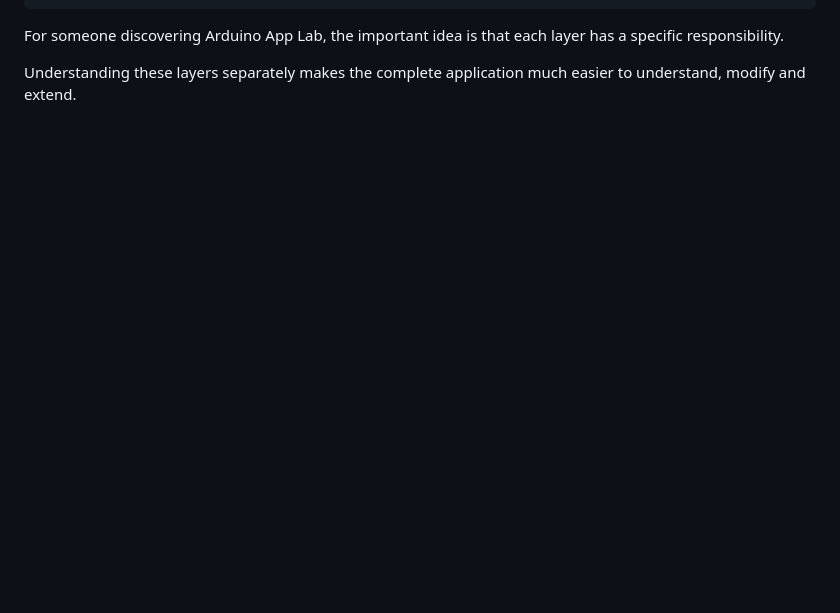
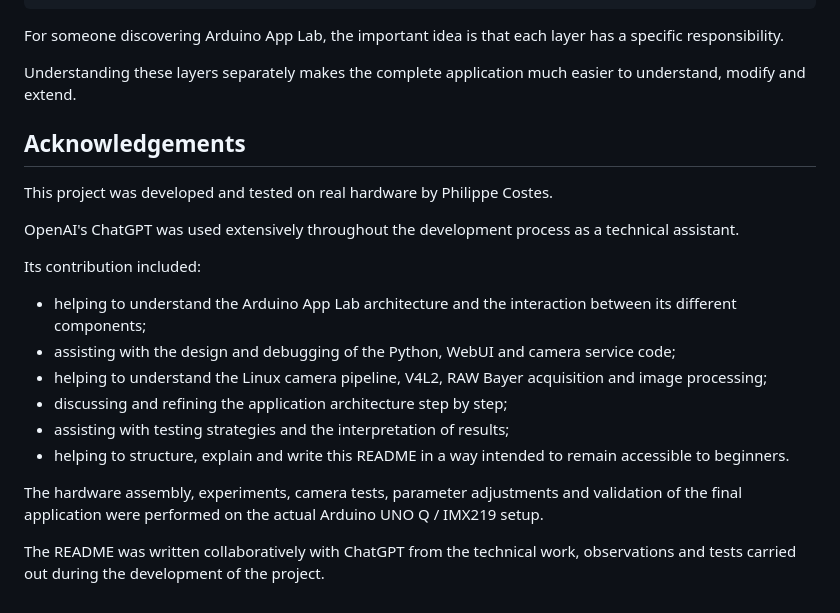
Before and after one commit to philippe86220/imx219-camera-with-arduino-app-lab, a Markdown page: README.md, the part around the change. Rendered like a GitHub page; blank space fills up the shorter version.

```diff
--- a/README.md
+++ b/README.md
@@ -1304,3 +1304,22 @@ WebUI
 For someone discovering Arduino App Lab, the important idea is that each layer has a specific responsibility.
 
 Understanding these layers separately makes the complete application much easier to understand, modify and extend.
+
+## Acknowledgements
+
+This project was developed and tested on real hardware by Philippe Costes.
+
+OpenAI's ChatGPT was used extensively throughout the development process as a technical assistant.
+
+Its contribution included:
+
+- helping to understand the Arduino App Lab architecture and the interaction between its different components;
+- assisting with the design and debugging of the Python, WebUI and camera service code;
+- helping to understand the Linux camera pipeline, V4L2, RAW Bayer acquisition and image processing;
+- discussing and refining the application architecture step by step;
+- assisting with testing strategies and the interpretation of results;
+- helping to structure, explain and write this README in a way intended to remain accessible to beginners.
+
+The hardware assembly, experiments, camera tests, parameter adjustments and validation of the final application were performed on the actual Arduino UNO Q / IMX219 setup.
+
+The README was written collaboratively with ChatGPT from the technical work, observations and tests carried out during the development of the project.
```
